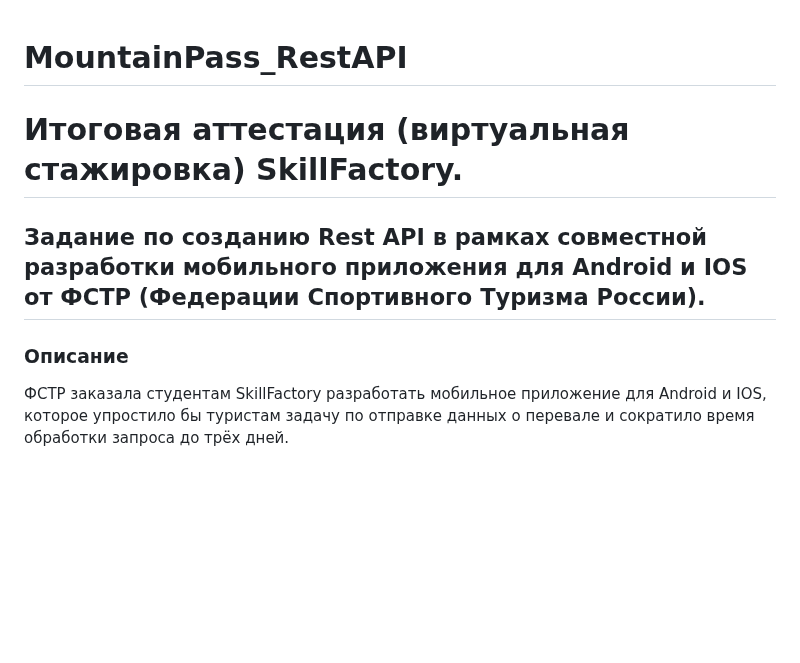
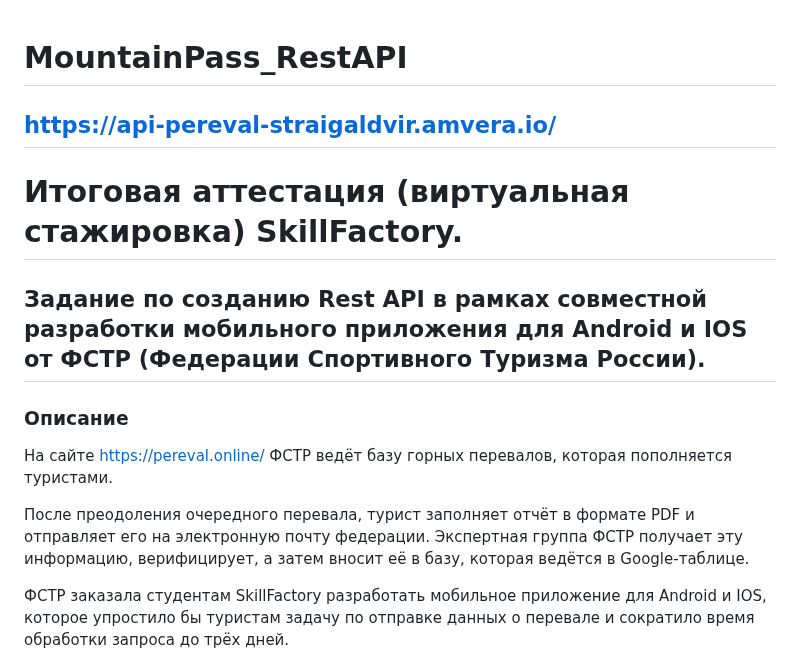
Before and after one commit to DenisUsoltsev/MountainPass_RestAPI, a Markdown page: README.md, the part around the change. GitHub-like rendering; blank space fills up the shorter version.

```diff
--- a/README.md
+++ b/README.md
@@ -1,7 +1,12 @@
 # MountainPass_RestAPI
+## https://api-pereval-straigaldvir.amvera.io/
 # Итоговая аттестация (виртуальная стажировка) SkillFactory.
 ## Задание по созданию Rest API в рамках совместной разработки мобильного приложения для Android и IOS от ФСТР (Федерации Спортивного Туризма России).
 ### Описание
+На сайте https://pereval.online/ ФСТР ведёт базу горных перевалов, которая пополняется туристами.
+
+После преодоления очередного перевала, турист заполняет отчёт в формате PDF и отправляет его на электронную почту федерации. Экспертная группа ФСТР получает эту информацию, верифицирует, а затем вносит её в базу, которая ведётся в Google-таблице.
+
 ФСТР заказала студентам SkillFactory разработать мобильное приложение для Android и IOS, которое упростило бы туристам задачу по отправке данных о перевале и сократило время обработки запроса до трёх дней.
 
 Пользоваться мобильным приложением будут туристы. В горах они будут вносить данные о перевале в приложение и отправлять их в ФСТР, как только появится доступ в Интернет.
```
